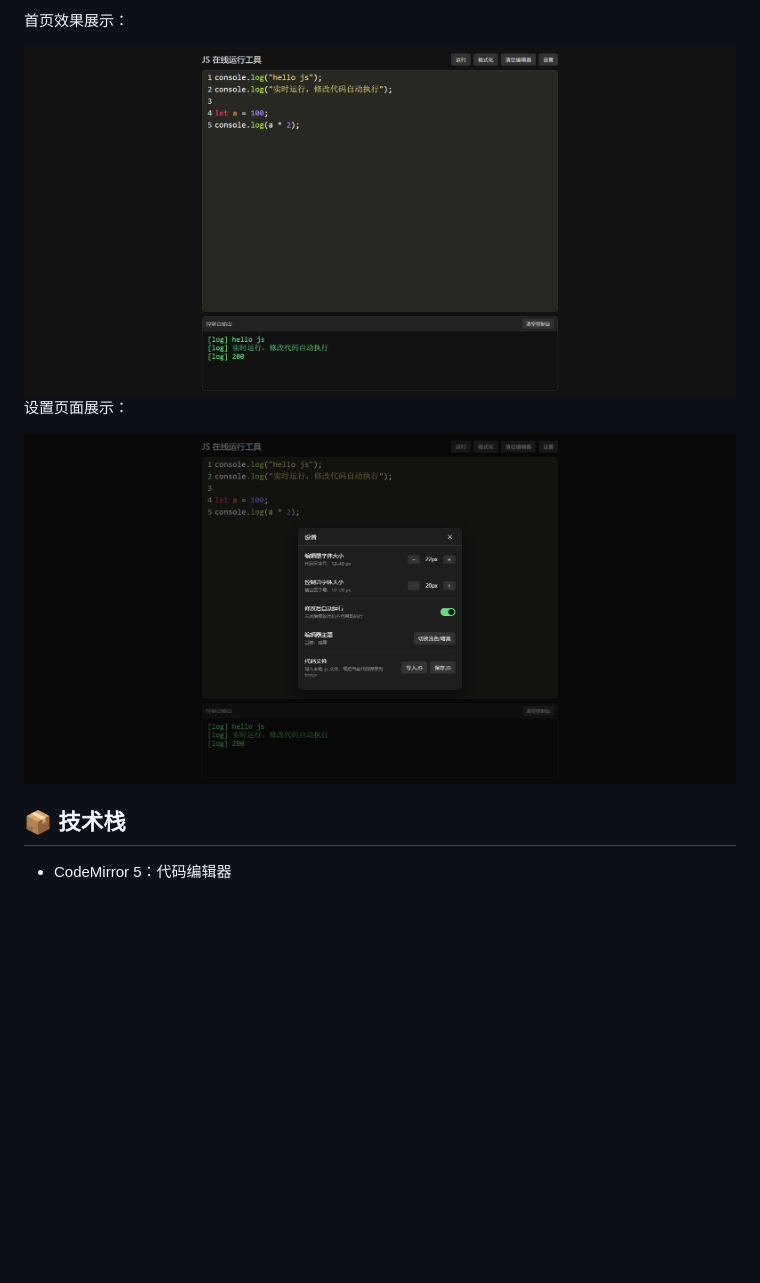
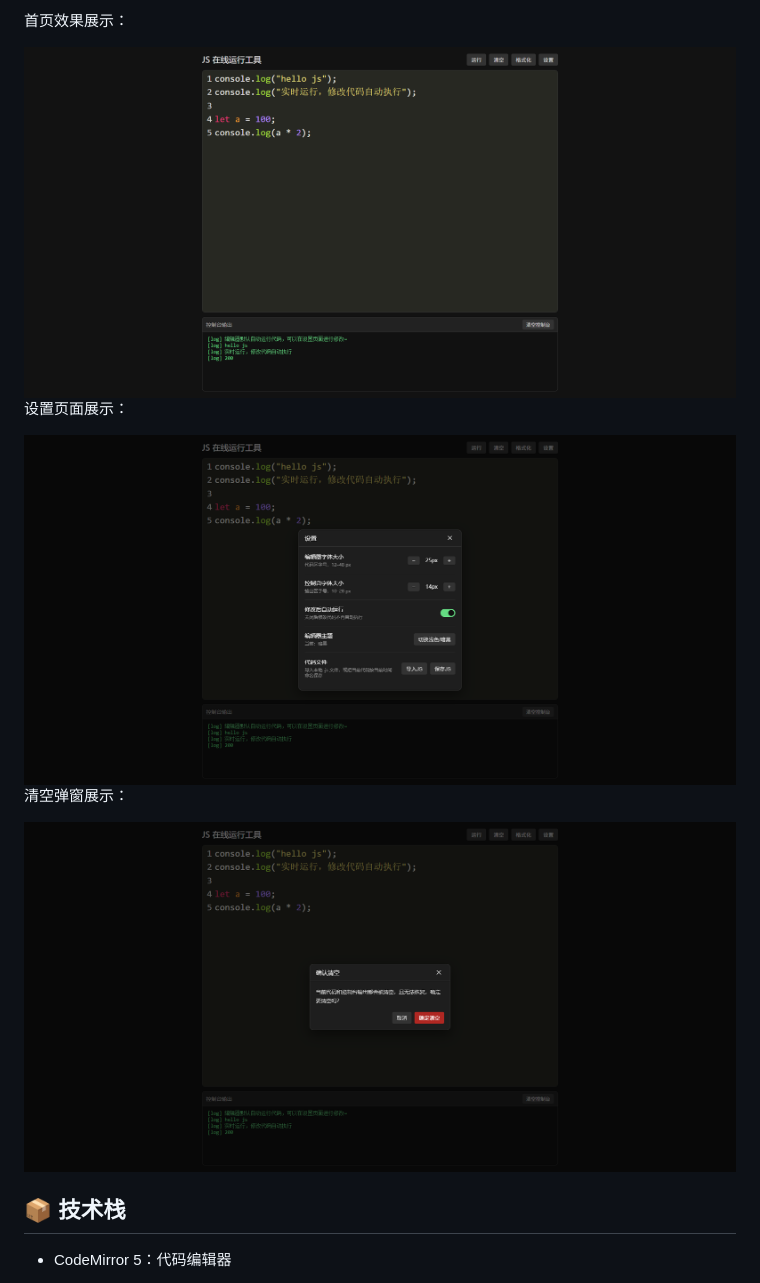
Before and after one commit to heidouya/js-runner, a Markdown page: README.md, the part around the change. GitHub-like rendering; pictures changed too: imgs/1.png, imgs/2.png, imgs/3.png (added); blank space fills up the shorter version.

Commit message:
更新README

```diff
--- a/README.md
+++ b/README.md
@@ -24,6 +24,10 @@
 设置页面展示：
 
 <img src="./imgs/2.png" alt="设置页面" style="width:100%"/>
+
+清空弹窗展示：
+
+<img src="./imgs/3.png" alt="清空确定" style="width:100%"/>
 
 ## 📦 技术栈
 
```
